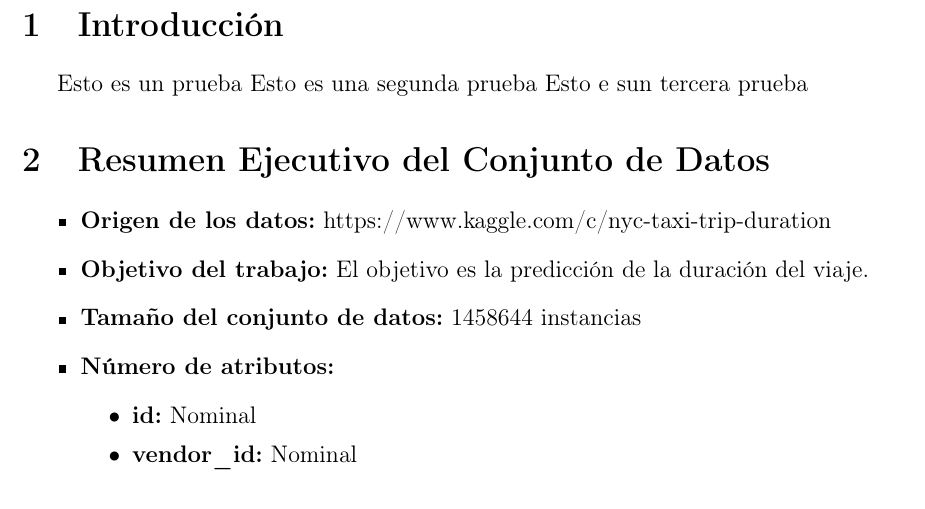
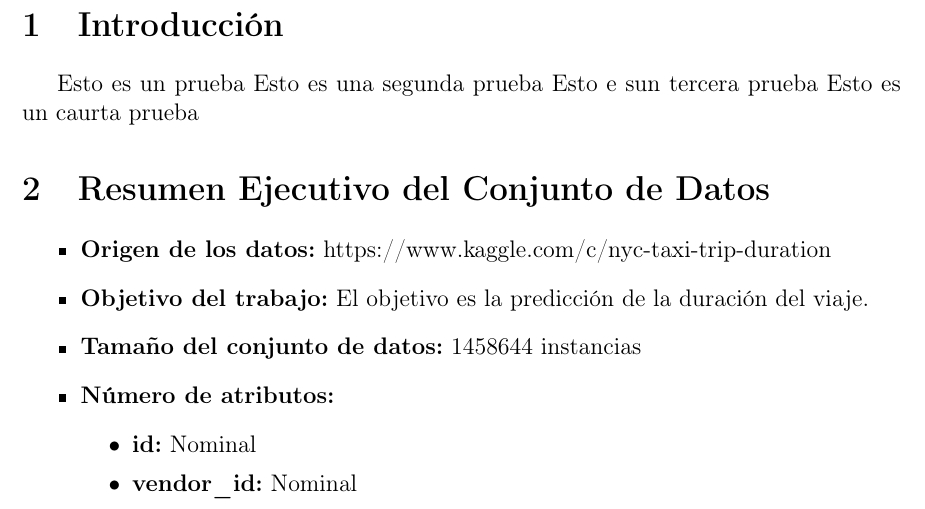
Before and after one commit to Diesanz/ml-classifiers-workspace, a LaTeX document (main.tex): part of page 3 of 4, cut so that both start at the same text. Compiled offline with pdfLaTeX.

Commit message:
Añade una frase de prueba en la introducción
- Se agrega «Esto es un caurta prueba».

```diff
--- a/main.tex
+++ b/main.tex
@@ -146,6 +146,7 @@
 Esto es un prueba
 Esto es una segunda prueba
 Esto e sun tercera prueba
+Esto es un caurta prueba
 
 %Numéricos Discretos: Son valores que sirven para contar unidades enteras. No admiten fracciones ni valores intermedios porque representan cosas indivisibles.
 
```
